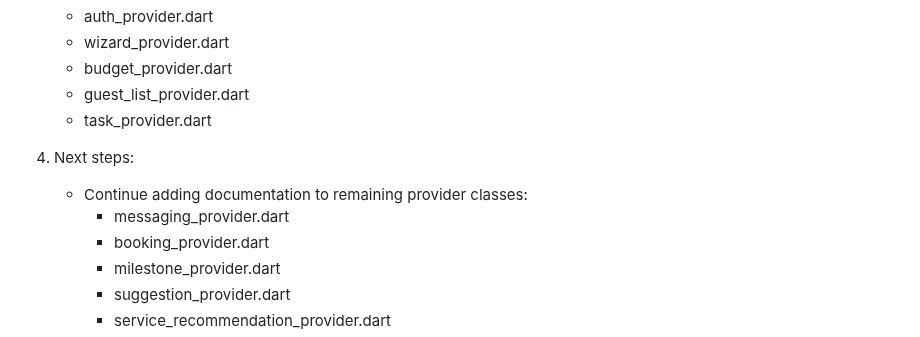
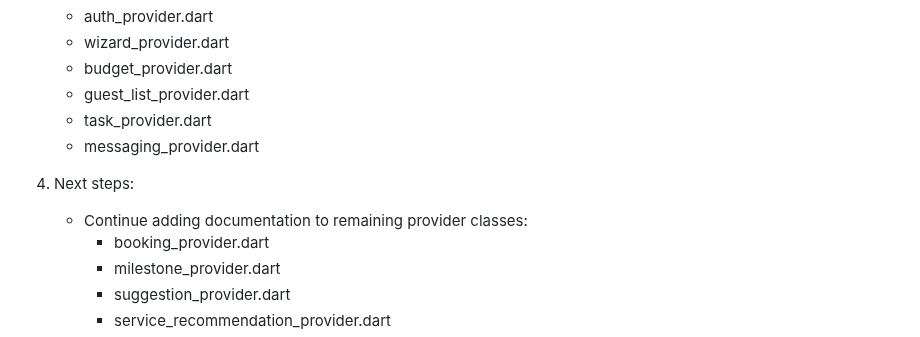
Before and after one commit to ReemNeama/eventati_book, a Markdown page: providers_organization_status.md, the part around the change. Rendered like a GitHub page.

Commit message:
Update providers_organization_status.md to reflect documentation progress

```diff
--- a/providers_organization_status.md
+++ b/providers_organization_status.md
@@ -118,10 +118,10 @@ lib/providers/
    - budget_provider.dart
    - guest_list_provider.dart
    - task_provider.dart
+   - messaging_provider.dart
 
 4. Next steps:
    - Continue adding documentation to remaining provider classes:
-     - messaging_provider.dart
      - booking_provider.dart
      - milestone_provider.dart
      - suggestion_provider.dart
```
